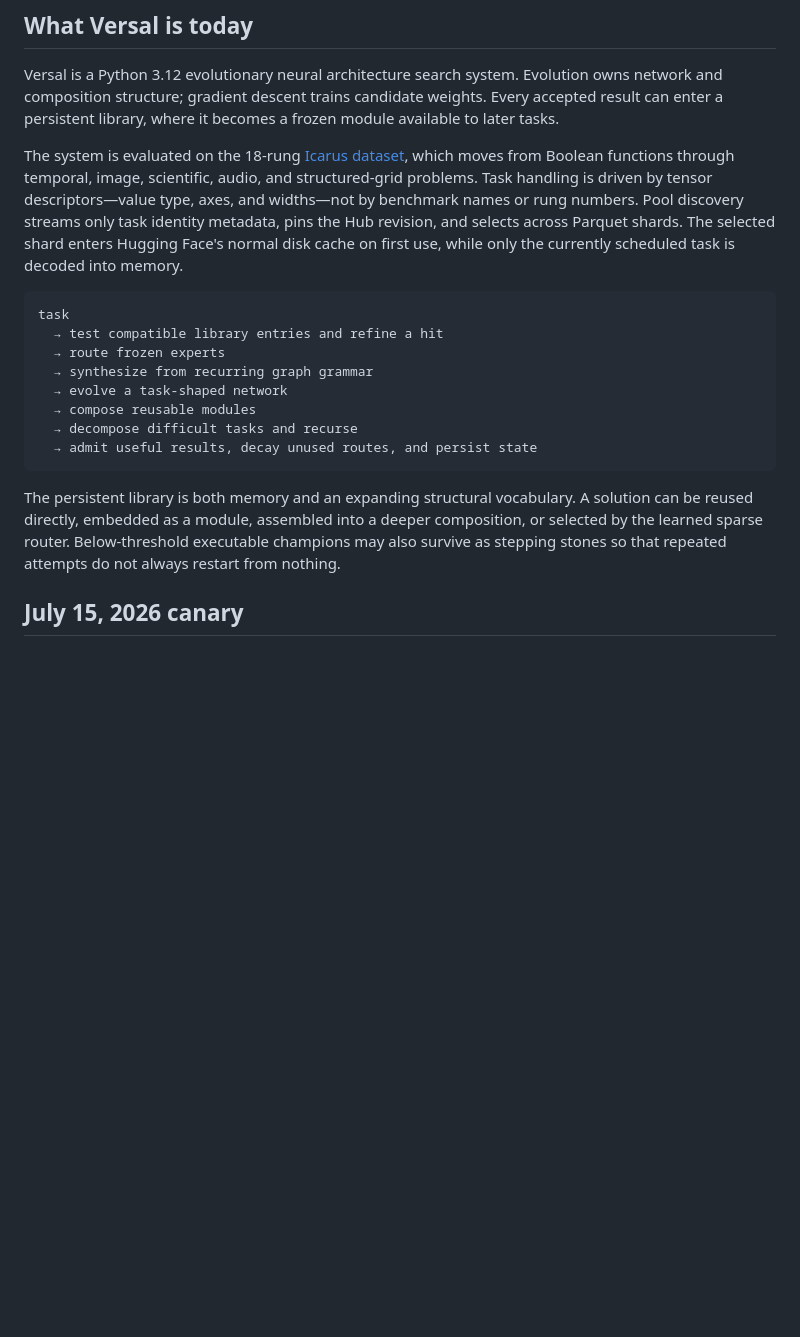
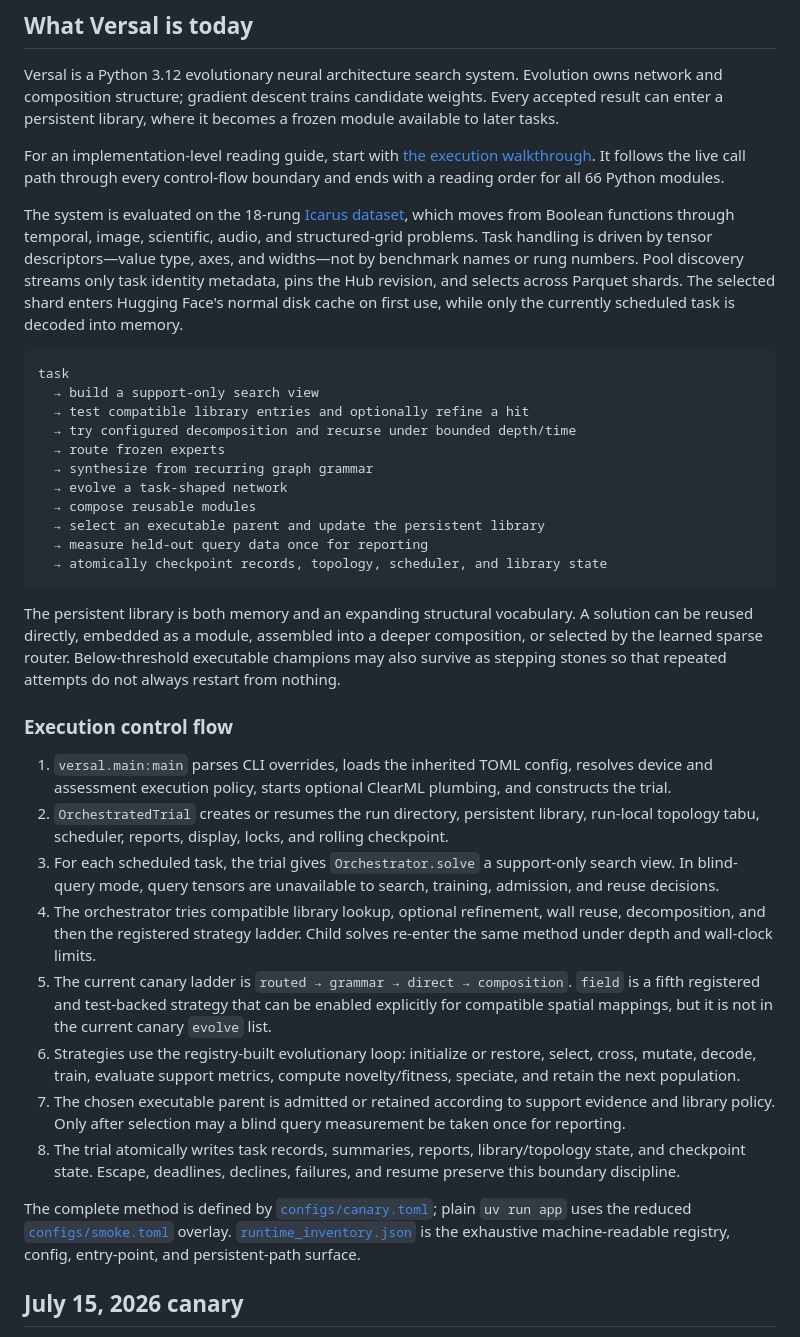
Before and after one commit to ArdeaAI/Versal, a Markdown page: README.md, the part around the change. GitHub-like rendering; blank space fills up the shorter version.

````diff
--- a/README.md
+++ b/README.md
@@ -23,6 +23,10 @@ Versal is a Python 3.12 evolutionary neural architecture search system. Evolutio
 composition structure; gradient descent trains candidate weights. Every accepted result can enter a
 persistent library, where it becomes a frozen module available to later tasks.
 
+For an implementation-level reading guide, start with
+[the execution walkthrough](ai/walkthrough.md). It follows the live call path through every
+control-flow boundary and ends with a reading order for all 66 Python modules.
+
 The system is evaluated on the 18-rung
 [Icarus dataset](https://huggingface.co/datasets/Ardea/Icarus-dataset), which moves from Boolean
 functions through temporal, image, scientific, audio, and structured-grid problems. Task handling is
@@ -33,19 +37,51 @@ the currently scheduled task is decoded into memory.
 
 ```text
 task
-  → test compatible library entries and refine a hit
+  → build a support-only search view
+  → test compatible library entries and optionally refine a hit
+  → try configured decomposition and recurse under bounded depth/time
   → route frozen experts
   → synthesize from recurring graph grammar
   → evolve a task-shaped network
   → compose reusable modules
-  → decompose difficult tasks and recurse
-  → admit useful results, decay unused routes, and persist state
+  → select an executable parent and update the persistent library
+  → measure held-out query data once for reporting
+  → atomically checkpoint records, topology, scheduler, and library state
 ```
 
 The persistent library is both memory and an expanding structural vocabulary. A solution can be
 reused directly, embedded as a module, assembled into a deeper composition, or selected by the
 learned sparse router. Below-threshold executable champions may also survive as stepping stones so
 that repeated attempts do not always restart from nothing.
+
+### Execution control flow
+
+1. `versal.main:main` parses CLI overrides, loads the inherited TOML config, resolves device and
+   assessment execution policy, starts optional ClearML plumbing, and constructs the trial.
+2. `OrchestratedTrial` creates or resumes the run directory, persistent library, run-local topology
+   tabu, scheduler, reports, display, locks, and rolling checkpoint.
+3. For each scheduled task, the trial gives `Orchestrator.solve` a support-only search view. In
+   blind-query mode, query tensors are unavailable to search, training, admission, and reuse
+   decisions.
+4. The orchestrator tries compatible library lookup, optional refinement, wall reuse, decomposition,
+   and then the registered strategy ladder. Child solves re-enter the same method under depth and
+   wall-clock limits.
+5. The current canary ladder is `routed → grammar → direct → composition`. `field` is a fifth
+   registered and test-backed strategy that can be enabled explicitly for compatible spatial
+   mappings, but it is not in the current canary `evolve` list.
+6. Strategies use the registry-built evolutionary loop: initialize or restore, select, cross,
+   mutate, decode, train, evaluate support metrics, compute novelty/fitness, speciate, and retain the
+   next population.
+7. The chosen executable parent is admitted or retained according to support evidence and library
+   policy. Only after selection may a blind query measurement be taken once for reporting.
+8. The trial atomically writes task records, summaries, reports, library/topology state, and
+   checkpoint state. Escape, deadlines, declines, failures, and resume preserve this boundary
+   discipline.
+
+The complete method is defined by [`configs/canary.toml`](configs/canary.toml); plain `uv run app`
+uses the reduced [`configs/smoke.toml`](configs/smoke.toml) overlay.
+[`runtime_inventory.json`](runtime_inventory.json) is the exhaustive machine-readable registry,
+config, entry-point, and persistent-path surface.
 
 ## July 15, 2026 canary
 
````
